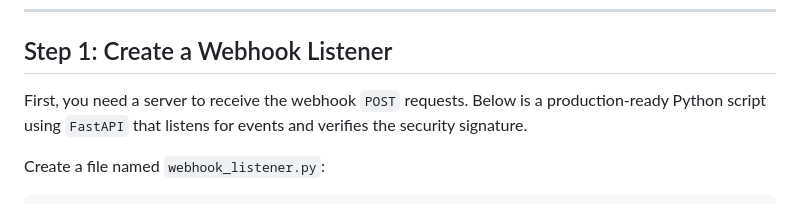
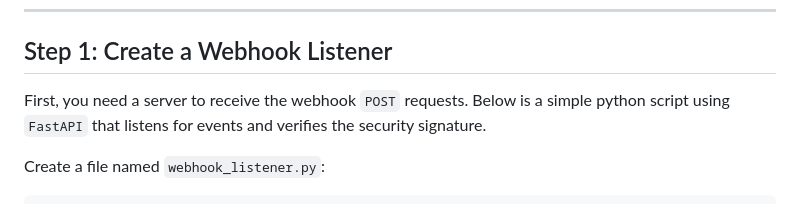
Before and after one commit to OOmOrg/aurix-docs, a Markdown page: docs/tutorial-webhook-integration.md, the part around the change. GitHub-like rendering.

```diff
--- a/docs/tutorial-webhook-integration.md
+++ b/docs/tutorial-webhook-integration.md
@@ -33,7 +33,7 @@ Before we begin, it is crucial to understand the difference between the two keys
 
 ## Step 1: Create a Webhook Listener
 
-First, you need a server to receive the webhook `POST` requests. Below is a production-ready Python script using `FastAPI` that listens for events and verifies the security signature.
+First, you need a server to receive the webhook `POST` requests. Below is a simple python script using `FastAPI` that listens for events and verifies the security signature.
 
 Create a file named `webhook_listener.py`:
 
```
Also changed, not shown: docs/external-integration.md (+1 -1 lines).
